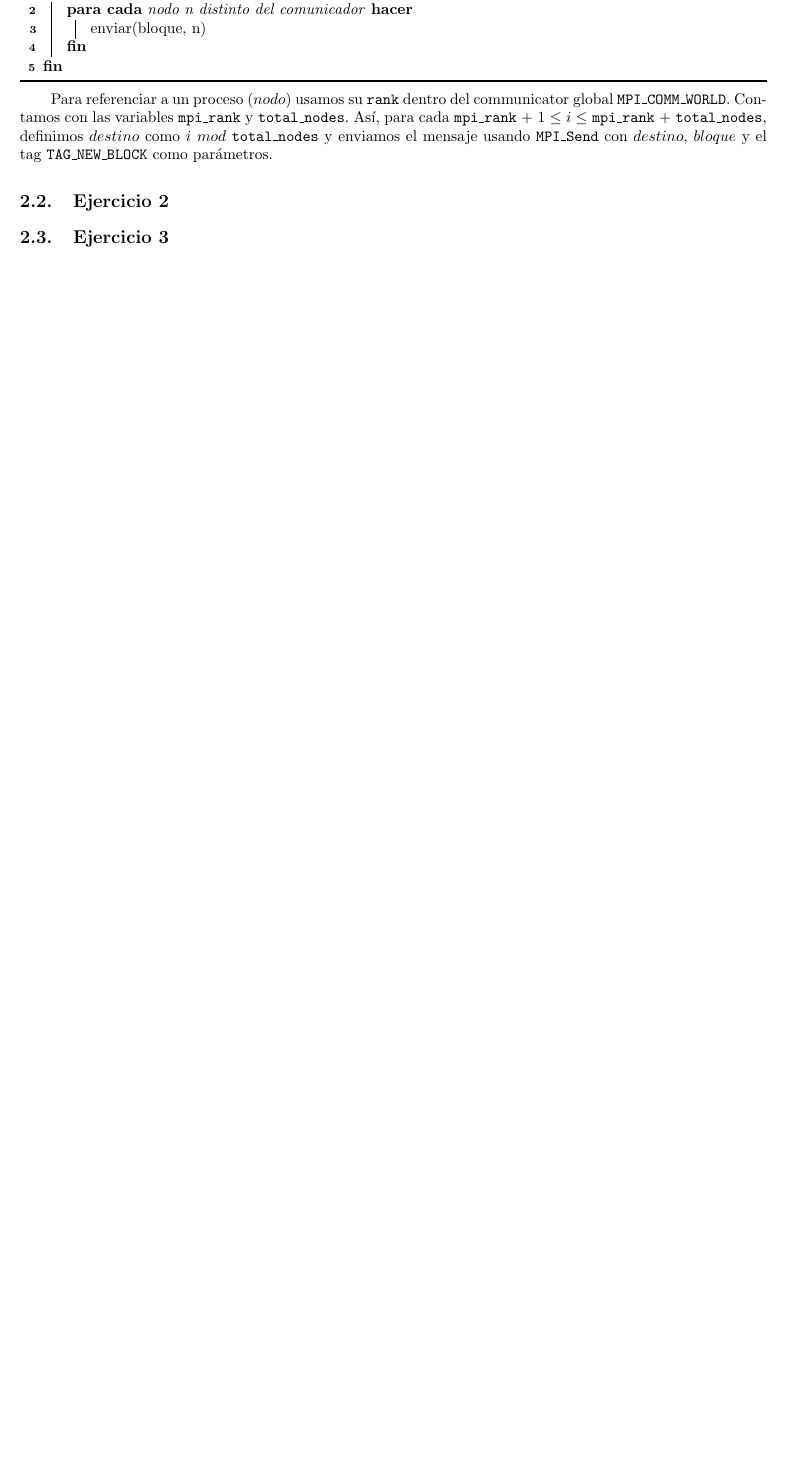
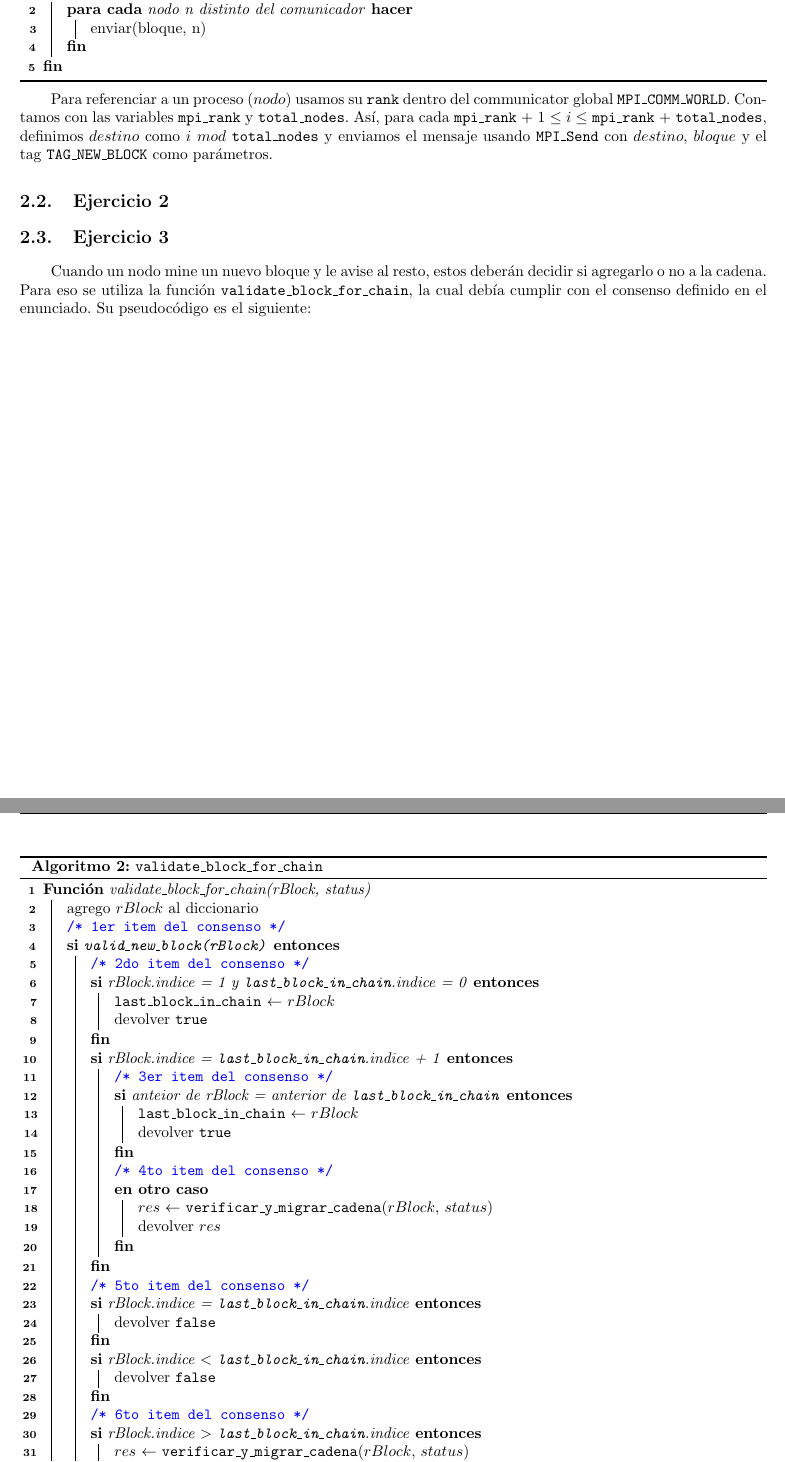
Before and after one commit to rozen03/so-tp2, a LaTeX document (informe/informe.tex): part of page 3 of 9 before the commit and two parts of pages 3 and 4 of 10 after it, the two joined at a grey line, cut so that both start at the same text, the shorter picture padded with empty space. Compiled offline with pdfLaTeX; the source files are stored in an older character set and shown here as Unicode.

Commit message:
Informe ejercicio 3 pseudocodigo

```diff
--- a/informe/informe.tex
+++ b/informe/informe.tex
@@ -80,6 +80,48 @@ Para referenciar a un proceso ($nodo$) usamos su \texttt{rank} dentro del commun
 \subsection{Ejercicio 2}
 
 \subsection{Ejercicio 3}
+Cuando un nodo mine un nuevo bloque y le avise al resto, estos deberán decidir si agregarlo o no a la cadena. Para eso se utiliza la función \texttt{validate\_block\_for\_chain}, la cual debía cumplir con el consenso definido en el enunciado. Su pseudocódigo es el siguiente:
+
+\begin{algorithm}[H]
+\SetKwProg{Fn}{Función}{}{fin}
+\SetAlgoLined
+\Fn{validate\_block\_for\_chain(rBlock, status)}{
+	agrego $rBlock$ al diccionario \\
+	\comentario{1er item del consenso} \\
+	\If{\texttt{valid\_new\_block(rBlock)}}{
+		\comentario{2do item del consenso} \\
+		\If{rBlock.indice = 1 y \texttt{last\_block\_in\_chain}.indice = 0}{
+			\texttt{last\_block\_in\_chain} $\leftarrow$ $rBlock$ \\
+			devolver \texttt{true}
+		}
+		\If{rBlock.indice = \texttt{last\_block\_in\_chain}.indice + 1}{
+			\comentario{3er item del consenso} \\
+			\If{anteior de rBlock = anterior de \texttt{last\_block\_in\_chain}}{
+				\texttt{last\_block\_in\_chain} $\leftarrow$ $rBlock$ \\
+				devolver \texttt{true} \\
+			} \comentario{4to item del consenso} \\
+			\Else {
+				$res$ $\leftarrow$ \texttt{verificar\_y\_migrar\_cadena}($rBlock$, $status$) \\
+				devolver $res$
+			}
+		}
+		\comentario{5to item del consenso} \\
+		\If{rBlock.indice = \texttt{last\_block\_in\_chain}.indice}{
+			devolver \texttt{false}
+		}
+		\If{rBlock.indice $<$ \texttt{last\_block\_in\_chain}.indice}{
+			devolver \texttt{false}
+		}
+		\comentario{6to item del consenso} \\
+		\If{rBlock.indice $>$ \texttt{last\_block\_in\_chain}.indice}{
+			$res$ $\leftarrow$ \texttt{verificar\_y\_migrar\_cadena}($rBlock$, $status$) \\
+			devolver $res$
+		}
+	}
+}
+\caption{\texttt{validate\_block\_for\_chain}}
+\end{algorithm}
+
 
 \subsection{Ejercicio 4}
 
```
